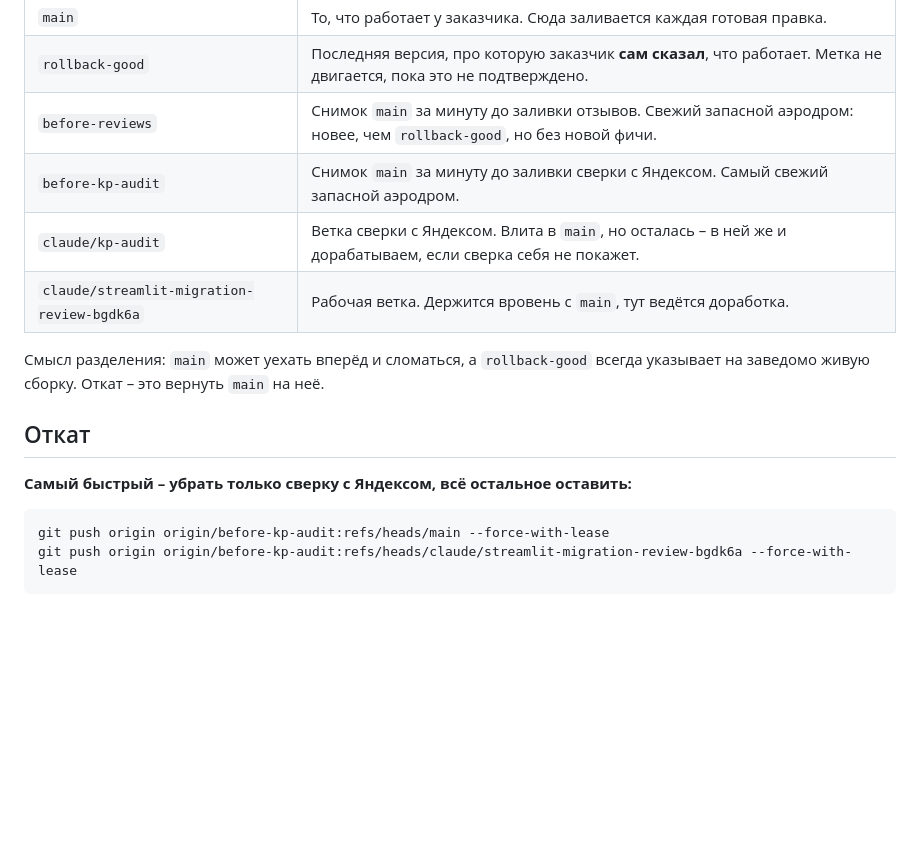
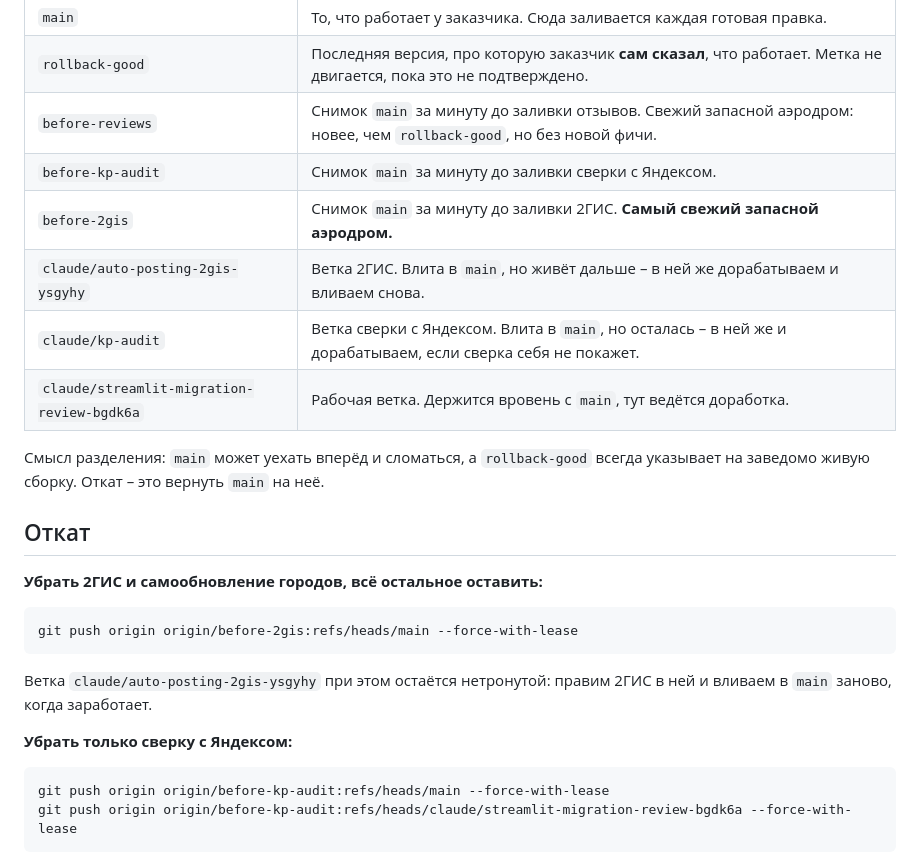
Before and after one commit to mag66530/Click, a Markdown page: ВЕРСИИ.md, the part around the change. Drawn GitHub-style; blank space fills up the shorter version.

Commit message:
Запасной аэродром before-2gis в ВЕРСИИ.md
Снимок main за минуту до заливки 2ГИС и команда отката к нему. Ветка 2ГИС
остаётся живой: если что-то не заработает – откатываем main, правим в ветке
и вливаем снова.

Co-Authored-By: Claude Opus 5 <noreply@anthropic.com>
Claude-Session: https://claude.ai/code/session_01LRkPGPUhv9CEw14faKidcg

````diff
--- a/ВЕРСИИ.md
+++ b/ВЕРСИИ.md
@@ -13,7 +13,9 @@
 | `main` | То, что работает у заказчика. Сюда заливается каждая готовая правка. |
 | `rollback-good` | Последняя версия, про которую заказчик **сам сказал**, что работает. Метка не двигается, пока это не подтверждено. |
 | `before-reviews` | Снимок `main` за минуту до заливки отзывов. Свежий запасной аэродром: новее, чем `rollback-good`, но без новой фичи. |
-| `before-kp-audit` | Снимок `main` за минуту до заливки сверки с Яндексом. Самый свежий запасной аэродром. |
+| `before-kp-audit` | Снимок `main` за минуту до заливки сверки с Яндексом. |
+| `before-2gis` | Снимок `main` за минуту до заливки 2ГИС. **Самый свежий запасной аэродром.** |
+| `claude/auto-posting-2gis-ysgyhy` | Ветка 2ГИС. Влита в `main`, но живёт дальше – в ней же дорабатываем и вливаем снова. |
 | `claude/kp-audit` | Ветка сверки с Яндексом. Влита в `main`, но осталась – в ней же и дорабатываем, если сверка себя не покажет. |
 | `claude/streamlit-migration-review-bgdk6a` | Рабочая ветка. Держится вровень с `main`, тут ведётся доработка. |
 
@@ -22,7 +24,16 @@
 
 ## Откат
 
-**Самый быстрый – убрать только сверку с Яндексом, всё остальное оставить:**
+**Убрать 2ГИС и самообновление городов, всё остальное оставить:**
+
+```
+git push origin origin/before-2gis:refs/heads/main --force-with-lease
+```
+
+Ветка `claude/auto-posting-2gis-ysgyhy` при этом остаётся нетронутой: правим
+2ГИС в ней и вливаем в `main` заново, когда заработает.
+
+**Убрать только сверку с Яндексом:**
 
 ```
 git push origin origin/before-kp-audit:refs/heads/main --force-with-lease
````
